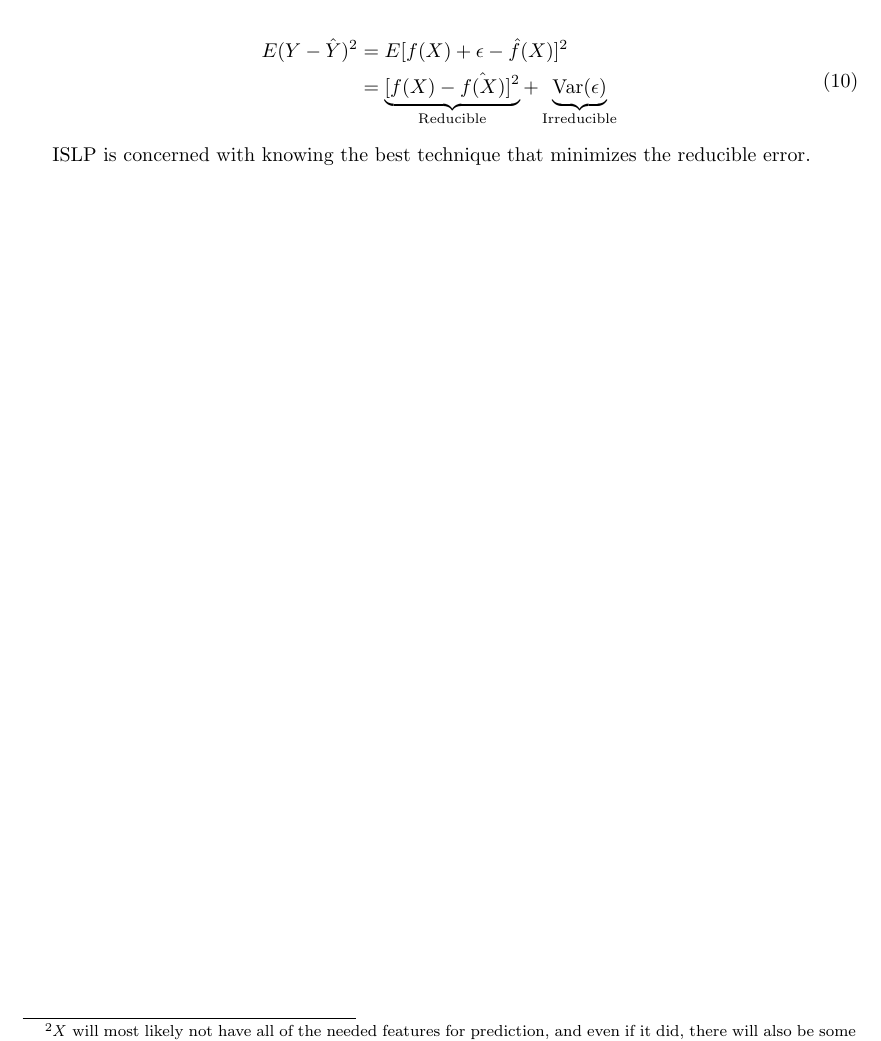
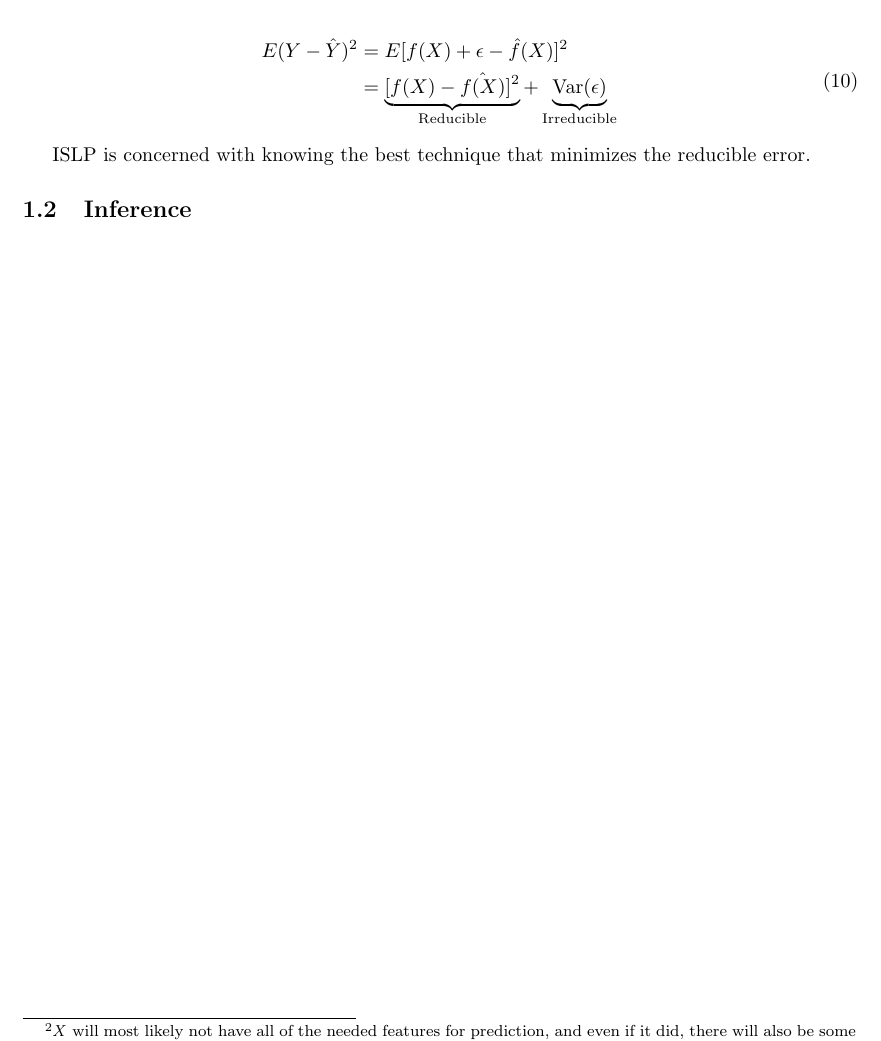
Before and after one commit to antonionatusch/islp-study-notes, a LaTeX document (latex/ch-2-notes/main.tex): part of page 3 of 3, cut so that both start at the same text. Compiled offline with LaTeX, dvips and Ghostscript.

Commit message:
feat(ch-2-latex): add inference subsection

```diff
--- a/latex/ch-2-notes/main.tex
+++ b/latex/ch-2-notes/main.tex
@@ -247,6 +247,10 @@ ISLP is concerned with knowing the best
 technique that minimizes the
 reducible error.
 
+\subsection{Inference}\label{sub:Inference} % (fold)
+
+% subsection Inference (end)
+
 
 % subsection Prediction (end)
 
```
